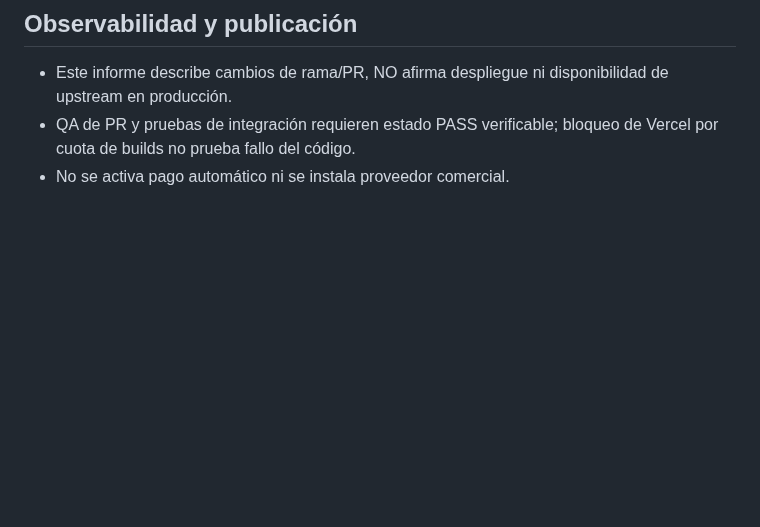
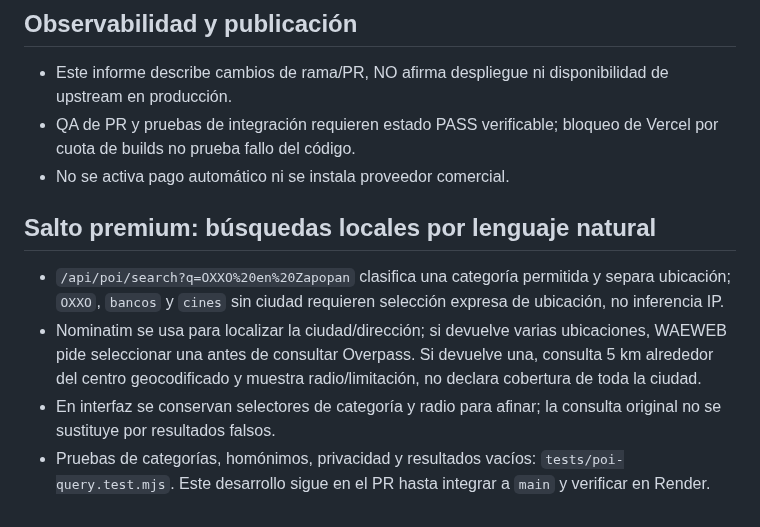
Before and after one commit to aleexwae4-lab/Waeweb, a Markdown page: docs/P0_FREE_OPEN_SEARCH_CORE_2026-09-24.md, the part around the change. Rendered like a GitHub page; blank space fills up the shorter version.

Commit message:
docs: report natural-language category/city search and geography safeguards

```diff
--- a/docs/P0_FREE_OPEN_SEARCH_CORE_2026-09-24.md
+++ b/docs/P0_FREE_OPEN_SEARCH_CORE_2026-09-24.md
@@ -47,3 +47,9 @@ No presentar Nominatim público, tiles públicos, Overpass público o una instan
 - Este informe describe cambios de rama/PR, NO afirma despliegue ni disponibilidad de upstream en producción.
 - QA de PR y pruebas de integración requieren estado PASS verificable; bloqueo de Vercel por cuota de builds no prueba fallo del código.
 - No se activa pago automático ni se instala proveedor comercial.
+
+## Salto premium: búsquedas locales por lenguaje natural
+- `/api/poi/search?q=OXXO%20en%20Zapopan` clasifica una categoría permitida y separa ubicación; `OXXO`, `bancos` y `cines` sin ciudad requieren selección expresa de ubicación, no inferencia IP.
+- Nominatim se usa para localizar la ciudad/dirección; si devuelve varias ubicaciones, WAEWEB pide seleccionar una antes de consultar Overpass. Si devuelve una, consulta 5 km alrededor del centro geocodificado y muestra radio/limitación, no declara cobertura de toda la ciudad.
+- En interfaz se conservan selectores de categoría y radio para afinar; la consulta original no se sustituye por resultados falsos.
+- Pruebas de categorías, homónimos, privacidad y resultados vacíos: `tests/poi-query.test.mjs`. Este desarrollo sigue en el PR hasta integrar a `main` y verificar en Render.
```
